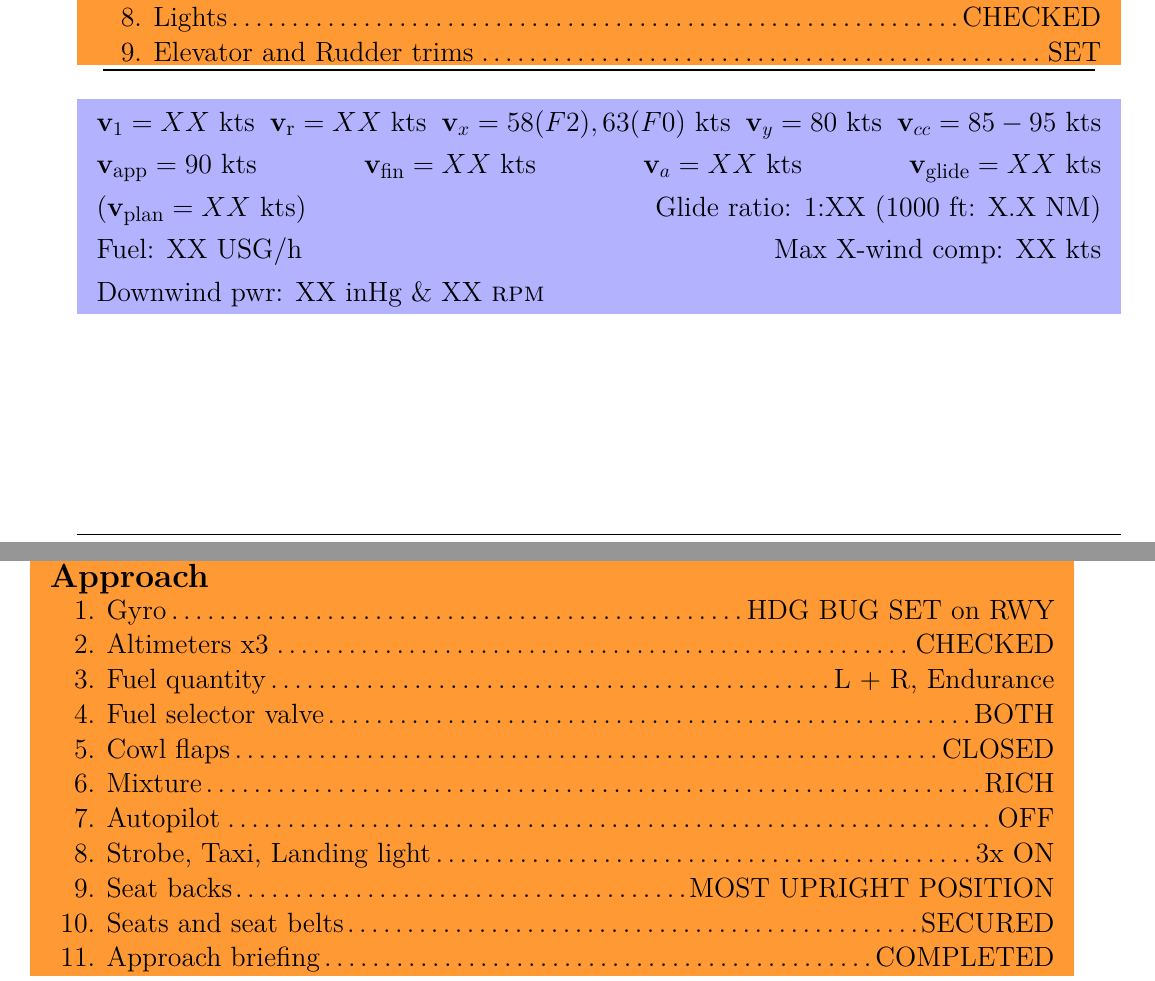
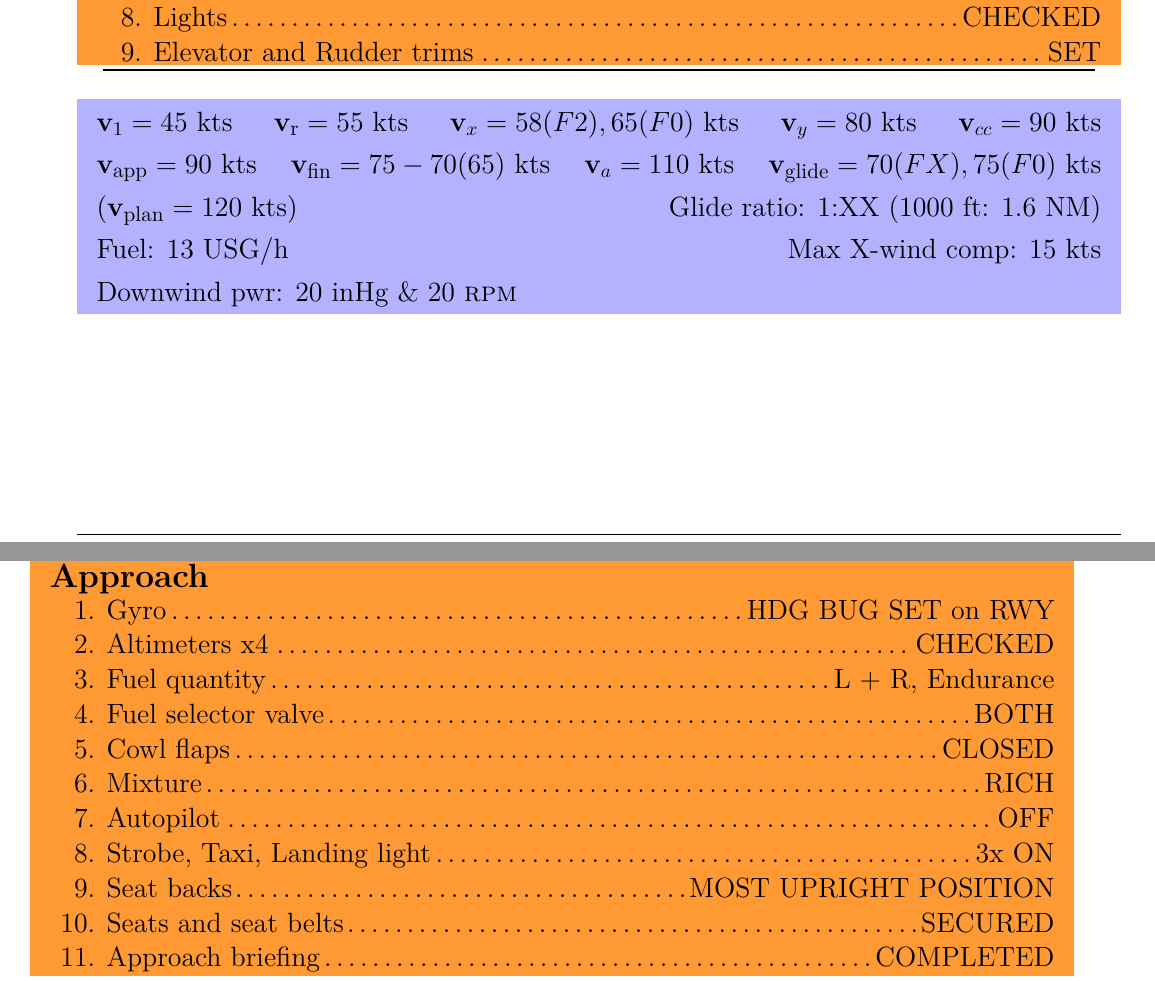
Before and after one commit to XonqNopp/flying, a LaTeX document (checklists/c182s.tex): two parts of pages 3 and 4 of 4, joined at a grey line, cut so that both start at the same text. Compiled offline with pdfLaTeX.

Commit message:
[c182s] preparing final

```diff
--- a/checklists/c182s.tex
+++ b/checklists/c182s.tex
@@ -133,16 +132,16 @@
 %%
 \begin{InfoBox}%% speeds + downwind power
 	% Take off          1   r   x                y  cc
-	\InfoSpeedsTakeOff{XX}{XX}{58 (F2),63 (F0)}{80}{85-95}
-	% Landing                   app  fin  a    glide
-	\InfoSpeedsLandingCriticals{90}{XX}{XX}{XX}
-	% More infos   plan ratio NM  fuel   downwind Xwind
-	\InfoSpeedsMore{XX}{XX}{X.X}{XX USG}{XX inHg \& \RPM{XX}}{XX}
+	\InfoSpeedsTakeOff{45}{55}{58 (F2),65 (F0)}{80}{90}
+	% Landing                   app  fin         a    glide
+	\InfoSpeedsLandingCriticals{90}{75-70 (65)}{110}{70 (FX), 75 (F0)}
+	% More infos   plan ratio NM  fuel    downwind             Xwind
+	\InfoSpeedsMore{120}{XX}{1.6}{13 USG}{20 inHg \& \RPM{20}}{15}
 \end{InfoBox}%%
 \SkipPage
 \begin{CheckListRule}{Approach}{h}%% {{{
 	\Check{Gyro}{HDG BUG SET on RWY}
-	\Check{Altimeters x3}{}
+	\Check{Altimeters x4}{}
 	\FuelQuantity[L + R]
 	\Check{Fuel selector valve}{BOTH}
 	\Check{Cowl flaps}{CLOSED}
```
Also changed, not shown: checklists/c182s.tex (11 more changed lines).
